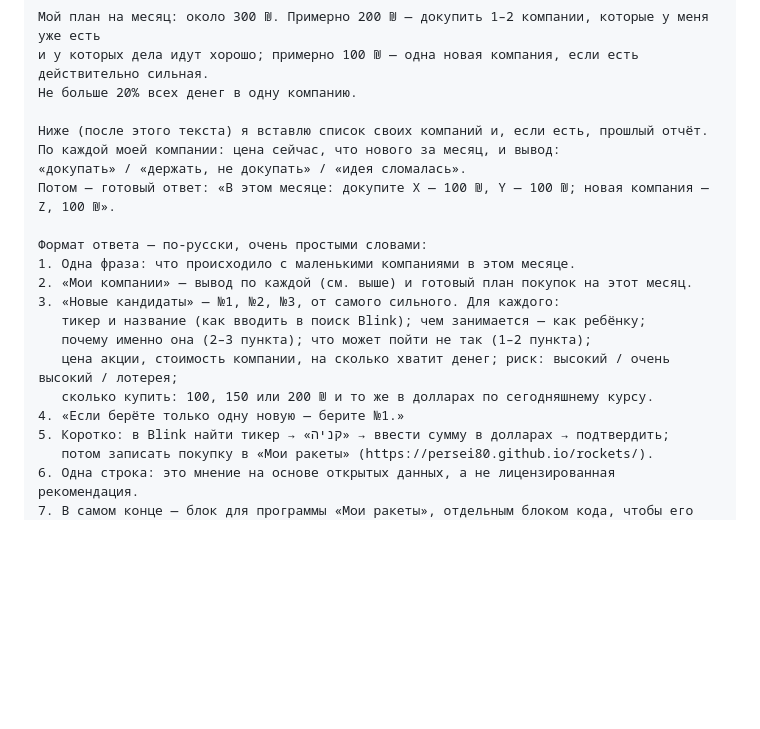
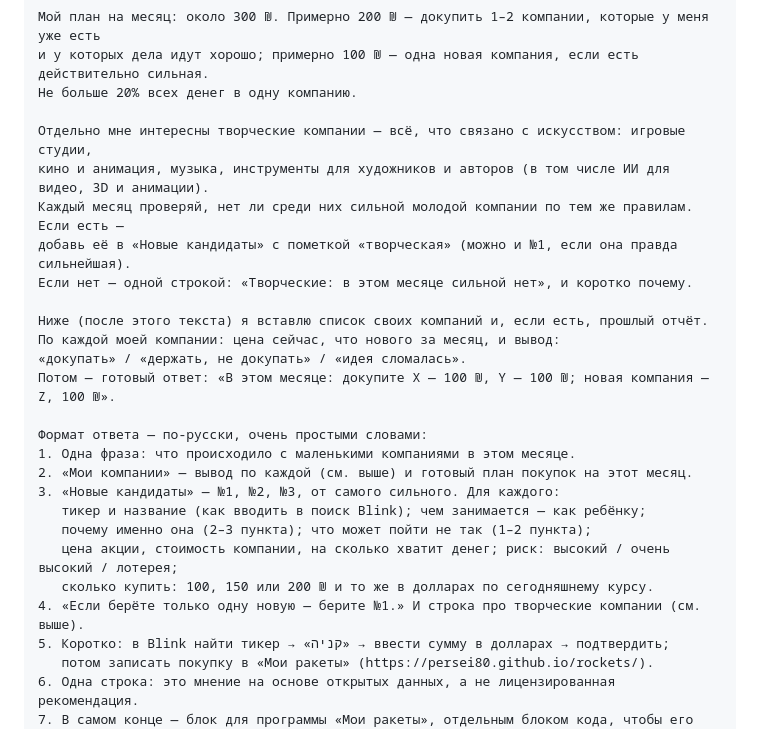
Before and after one commit to Persei80/rockets, a Markdown page: REPORT.md, the part around the change. GitHub-like rendering; blank space fills up the shorter version.

Commit message:
Monthly report: also look for young creative companies
Co-Authored-By: Claude Opus 5.5 <noreply@anthropic.com>
Claude-Session: https://claude.ai/code/session_01NLqxYdQc383bjMVeDTcpML

```diff
--- a/REPORT.md
+++ b/REPORT.md
@@ -23,6 +23,12 @@
 и у которых дела идут хорошо; примерно 100 ₪ — одна новая компания, если есть действительно сильная.
 Не больше 20% всех денег в одну компанию.
 
+Отдельно мне интересны творческие компании — всё, что связано с искусством: игровые студии,
+кино и анимация, музыка, инструменты для художников и авторов (в том числе ИИ для видео, 3D и анимации).
+Каждый месяц проверяй, нет ли среди них сильной молодой компании по тем же правилам. Если есть —
+добавь её в «Новые кандидаты» с пометкой «творческая» (можно и №1, если она правда сильнейшая).
+Если нет — одной строкой: «Творческие: в этом месяце сильной нет», и коротко почему.
+
 Ниже (после этого текста) я вставлю список своих компаний и, если есть, прошлый отчёт.
 По каждой моей компании: цена сейчас, что нового за месяц, и вывод:
 «докупать» / «держать, не докупать» / «идея сломалась».
@@ -36,7 +42,7 @@
    почему именно она (2–3 пункта); что может пойти не так (1–2 пункта);
    цена акции, стоимость компании, на сколько хватит денег; риск: высокий / очень высокий / лотерея;
    сколько купить: 100, 150 или 200 ₪ и то же в долларах по сегодняшнему курсу.
-4. «Если берёте только одну новую — берите №1.»
+4. «Если берёте только одну новую — берите №1.» И строка про творческие компании (см. выше).
 5. Коротко: в Blink найти тикер → «קניה» → ввести сумму в долларах → подтвердить;
    потом записать покупку в «Мои ракеты» (https://persei80.github.io/rockets/).
 6. Одна строка: это мнение на основе открытых данных, а не лицензированная рекомендация.
```
